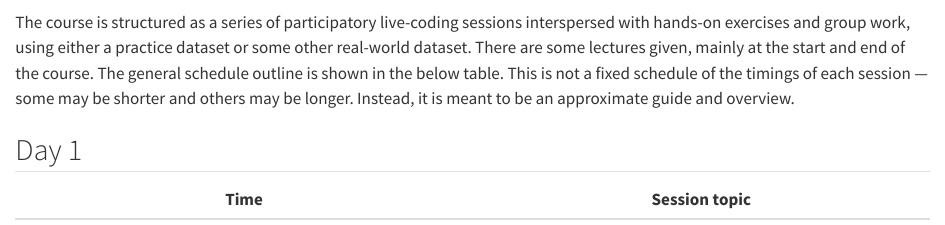
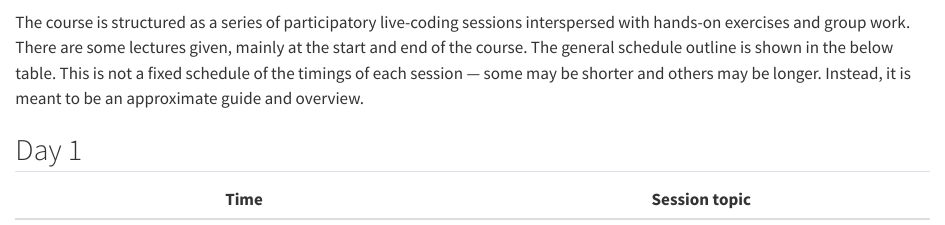
Before and after one commit to rostools/cog-flow-intro, a Quarto document (preamble/schedule.qmd): the page in a window 1100 px wide, from 90 px down. Rendered offline with R 4.5, knitr and Pandoc in place of Quarto, with nearby package versions; drawn as R Markdown's standard HTML page in place of the format the file asks for.

Commit message:
docs(preamble): :memo: remove mention of datasets

```diff
--- a/preamble/schedule.qmd
+++ b/preamble/schedule.qmd
@@ -7,9 +7,7 @@ tbl-colwidths: [20, 80]
 {{< include ../includes/_wip.qmd >}}
 
 The course is structured as a series of participatory live-coding
-sessions interspersed with hands-on exercises and group work, using
-either a practice dataset or some other real-world dataset. There are
-some lectures given, mainly at the start and end of the course. The
+sessions interspersed with hands-on exercises and group work. There are some lectures given, mainly at the start and end of the course. The
 general schedule outline is shown in the below table. This is not a
 fixed schedule of the timings of each session --- some may be shorter
 and others may be longer. Instead, it is meant to be an approximate
```
